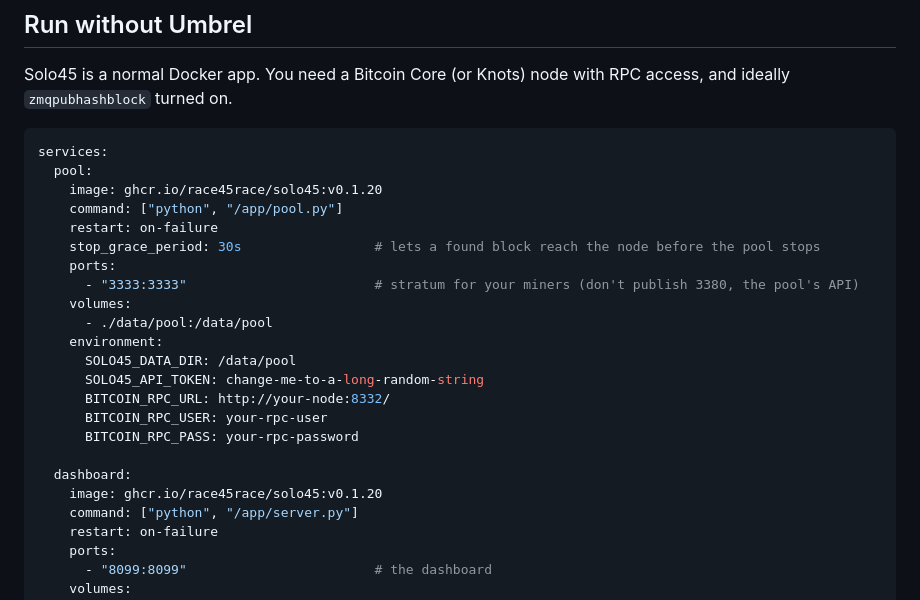
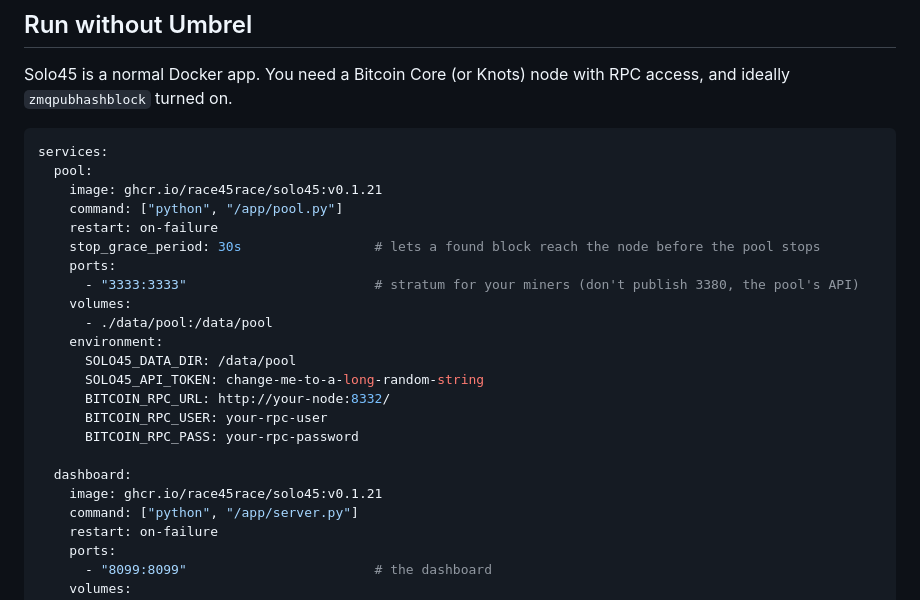
Before and after one commit to race45race/solo45, a Markdown page: README.md, the part around the change. Drawn GitHub-style.

Commit message:
README: the standalone example uses v0.1.21

````diff
--- a/README.md
+++ b/README.md
@@ -83,7 +83,7 @@ Solo45 is a normal Docker app. You need a Bitcoin Core (or Knots) node with RPC
 ```yaml
 services:
   pool:
-    image: ghcr.io/race45race/solo45:v0.1.20
+    image: ghcr.io/race45race/solo45:v0.1.21
     command: ["python", "/app/pool.py"]
     restart: on-failure
     stop_grace_period: 30s                 # lets a found block reach the node before the pool stops
@@ -99,7 +99,7 @@ services:
       BITCOIN_RPC_PASS: your-rpc-password
 
   dashboard:
-    image: ghcr.io/race45race/solo45:v0.1.20
+    image: ghcr.io/race45race/solo45:v0.1.21
     command: ["python", "/app/server.py"]
     restart: on-failure
     ports:
````
